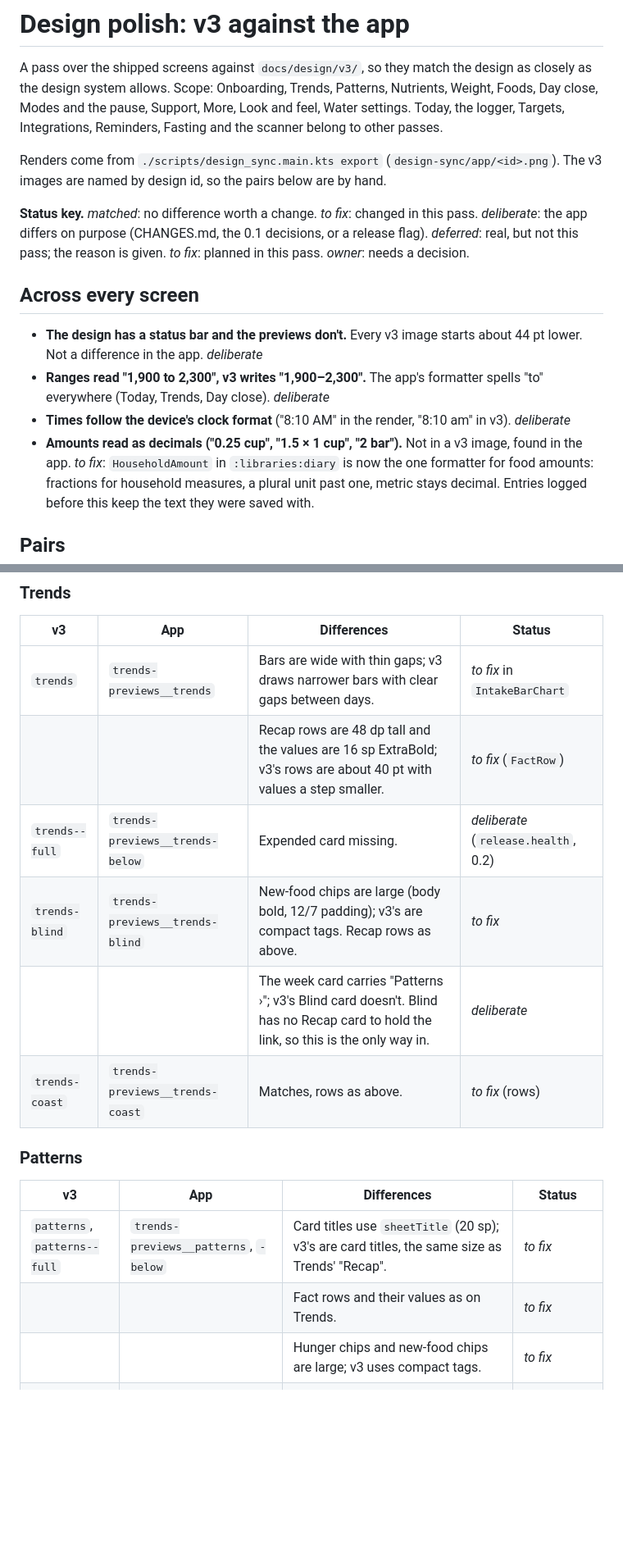
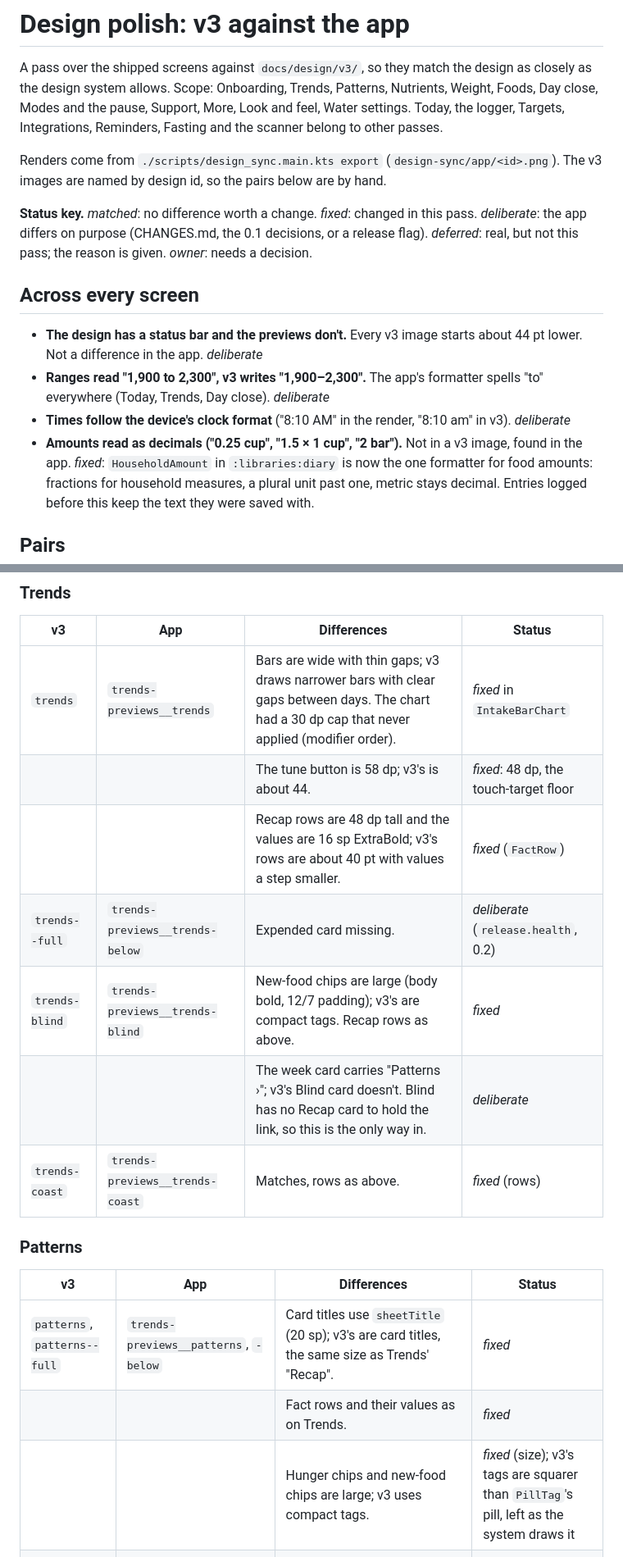
Before and after one commit to Elijah-Dangerfield/Opson, a Markdown page: docs/plans/design-polish.md, 2 parts joined by grey strips. Shown at 82% size. Rendered like a GitHub page; blank space fills up the shorter version.

```diff
--- a/docs/plans/design-polish.md
+++ b/docs/plans/design-polish.md
@@ -10,10 +10,10 @@ Renders come from `./scripts/design_sync.main.kts export`
 (`design-sync/app/<id>.png`). The v3 images are named by design id, so the
 pairs below are by hand.
 
-**Status key.** *matched*: no difference worth a change. *to fix*: changed in
+**Status key.** *matched*: no difference worth a change. *fixed*: changed in
 this pass. *deliberate*: the app differs on purpose (CHANGES.md, the 0.1
 decisions, or a release flag). *deferred*: real, but not this pass; the reason
-is given. *to fix*: planned in this pass. *owner*: needs a decision.
+is given. *owner*: needs a decision.
 
 ## Across every screen
 
@@ -24,7 +24,7 @@ is given. *to fix*: planned in this pass. *owner*: needs a decision.
 - **Times follow the device's clock format** ("8:10 AM" in the render,
   "8:10 am" in v3). *deliberate*
 - **Amounts read as decimals ("0.25 cup", "1.5 × 1 cup", "2 bar").** Not in a
-  v3 image, found in the app. *to fix*: `HouseholdAmount` in `:libraries:diary`
+  v3 image, found in the app. *fixed*: `HouseholdAmount` in `:libraries:diary`
   is now the one formatter for food amounts: fractions for household
   measures, a plural unit past one, metric stays decimal. Entries logged
   before this keep the text they were saved with.
@@ -48,20 +48,21 @@ is given. *to fix*: planned in this pass. *owner*: needs a decision.
 
 | v3 | App | Differences | Status |
 |---|---|---|---|
-| `trends` | `trends-previews__trends` | Bars are wide with thin gaps; v3 draws narrower bars with clear gaps between days. | *to fix* in `IntakeBarChart` |
-| | | Recap rows are 48 dp tall and the values are 16 sp ExtraBold; v3's rows are about 40 pt with values a step smaller. | *to fix* (`FactRow`) |
+| `trends` | `trends-previews__trends` | Bars are wide with thin gaps; v3 draws narrower bars with clear gaps between days. The chart had a 30 dp cap that never applied (modifier order). | *fixed* in `IntakeBarChart` |
+| | | The tune button is 58 dp; v3's is about 44. | *fixed*: 48 dp, the touch-target floor |
+| | | Recap rows are 48 dp tall and the values are 16 sp ExtraBold; v3's rows are about 40 pt with values a step smaller. | *fixed* (`FactRow`) |
 | `trends--full` | `trends-previews__trends-below` | Expended card missing. | *deliberate* (`release.health`, 0.2) |
-| `trends-blind` | `trends-previews__trends-blind` | New-food chips are large (body bold, 12/7 padding); v3's are compact tags. Recap rows as above. | *to fix* |
+| `trends-blind` | `trends-previews__trends-blind` | New-food chips are large (body bold, 12/7 padding); v3's are compact tags. Recap rows as above. | *fixed* |
 | | | The week card carries "Patterns ›"; v3's Blind card doesn't. Blind has no Recap card to hold the link, so this is the only way in. | *deliberate* |
-| `trends-coast` | `trends-previews__trends-coast` | Matches, rows as above. | *to fix* (rows) |
+| `trends-coast` | `trends-previews__trends-coast` | Matches, rows as above. | *fixed* (rows) |
 
 ### Patterns
 
 | v3 | App | Differences | Status |
 |---|---|---|---|
-| `patterns`, `patterns--full` | `trends-previews__patterns`, `-below` | Card titles use `sheetTitle` (20 sp); v3's are card titles, the same size as Trends' "Recap". | *to fix* |
-| | | Fact rows and their values as on Trends. | *to fix* |
-| | | Hunger chips and new-food chips are large; v3 uses compact tags. | *to fix* |
+| `patterns`, `patterns--full` | `trends-previews__patterns`, `-below` | Card titles use `sheetTitle` (20 sp); v3's are card titles, the same size as Trends' "Recap". | *fixed* |
+| | | Fact rows and their values as on Trends. | *fixed* |
+| | | Hunger chips and new-food chips are large; v3 uses compact tags. | *fixed* (size); v3's tags are squarer than `PillTag`'s pill, left as the system draws it |
 | `patterns-blind` | `trends-previews__patterns-blind` | v3's Blind timing card has only "Breakfast, usually"; the app also shows "Dinner on Fri and Sat, about 45 min later" and "Longest gap". Both are times, not amounts. | *owner*: drop them in Blind or keep them |
 
 ### Nutrients
```
Also changed, not shown: other parts of docs/plans/design-polish.md (+59 -16 lines).
